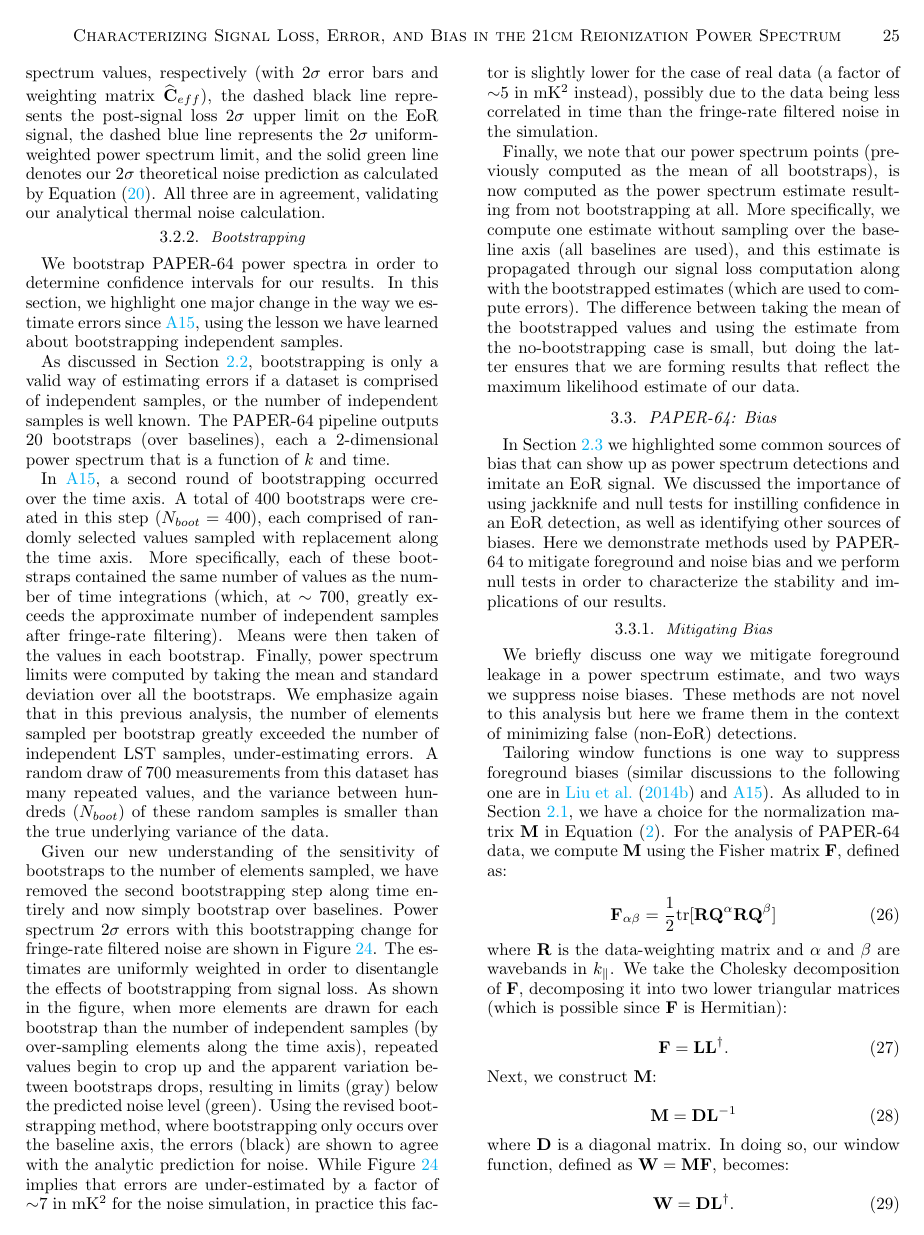
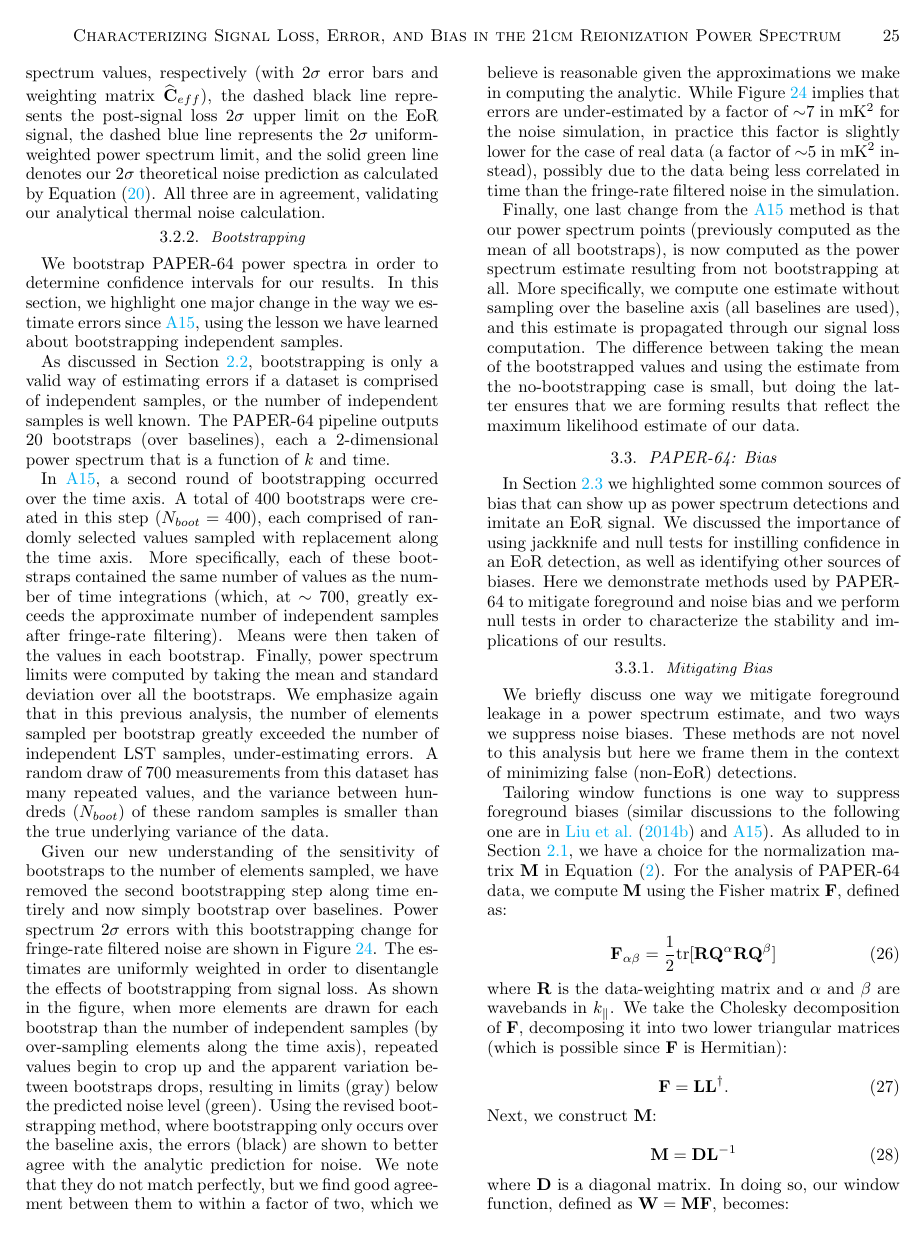
Before and after one commit to carinacheng/PAPERMethods_paper, a LaTeX paper (PAPER.tex): page 25 of 31. Compiled offline with pdfLaTeX.

Commit message:
added text about analytic not matching perfectly with noise sim

```diff
--- a/PAPER.tex
+++ b/PAPER.tex
@@ -1517,9 +1517,9 @@ Given our new understanding of the sensitivity of bootstraps to the number of el
 bootstrapping step along time entirely and now simply bootstrap over baselines. Power spectrum $2\sigma$ errors with this bootstrapping change for fringe-rate filtered noise are shown in Figure
 \ref{fig:data_errors}. The estimates are uniformly weighted in order to disentangle the effects of bootstrapping from signal loss. As
 shown in the figure, when more elements are drawn for each bootstrap than the number of
-independent samples (by over-sampling elements along the time axis), repeated values begin to crop up and the apparent variation between bootstraps drops, resulting in limits (gray) below the predicted noise level (green). Using the revised bootstrapping method, where bootstrapping only occurs over the baseline axis, the errors (black) are shown to agree with the analytic prediction for noise. While Figure \ref{fig:data_errors} implies that errors are under-estimated by a factor of $\sim$$7$ in mK$^{2}$ for the noise simulation, in practice this factor is slightly lower for the case of real data (a factor of $\sim$$5$ in mK$^{2}$ instead), possibly due to the data being less correlated in time than the fringe-rate filtered noise in the simulation.
-
-Finally, we note that our power spectrum points (previously computed as the mean of all bootstraps), is now computed as the power spectrum estimate resulting from not bootstrapping at all. More specifically, we compute one estimate without sampling over the baseline axis (all baselines are used), and this estimate is propagated through our signal loss computation along with the bootstrapped estimates (which are used to compute errors). The difference between taking the mean of the bootstrapped values and using the estimate from the no-bootstrapping case is small, but doing the latter ensures that we are forming results that reflect the maximum likelihood estimate of our data.
+independent samples (by over-sampling elements along the time axis), repeated values begin to crop up and the apparent variation between bootstraps drops, resulting in limits (gray) below the predicted noise level (green). Using the revised bootstrapping method, where bootstrapping only occurs over the baseline axis, the errors (black) are shown to better agree with the analytic prediction for noise. We note that they do not match perfectly, but we find good agreement between them to within a factor of two, which we believe is reasonable given the approximations we make in computing the analytic. While Figure \ref{fig:data_errors} implies that errors are under-estimated by a factor of $\sim$$7$ in mK$^{2}$ for the noise simulation, in practice this factor is slightly lower for the case of real data (a factor of $\sim$$5$ in mK$^{2}$ instead), possibly due to the data being less correlated in time than the fringe-rate filtered noise in the simulation.
+
+Finally, one last change from the \citetalias{ali_et_al2015} method is that our power spectrum points (previously computed as the mean of all bootstraps), is now computed as the power spectrum estimate resulting from not bootstrapping at all. More specifically, we compute one estimate without sampling over the baseline axis (all baselines are used), and this estimate is propagated through our signal loss computation. The difference between taking the mean of the bootstrapped values and using the estimate from the no-bootstrapping case is small, but doing the latter ensures that we are forming results that reflect the maximum likelihood estimate of our data.
 
 \begin{figure}
 	\centering
```
Also changed, not shown: PAPER.pdf, PAPER.tex (5 more changed lines).
